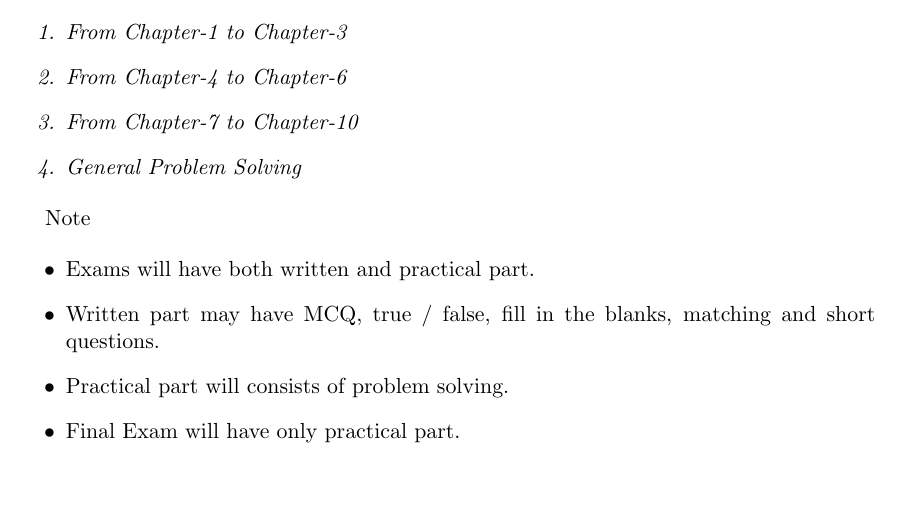
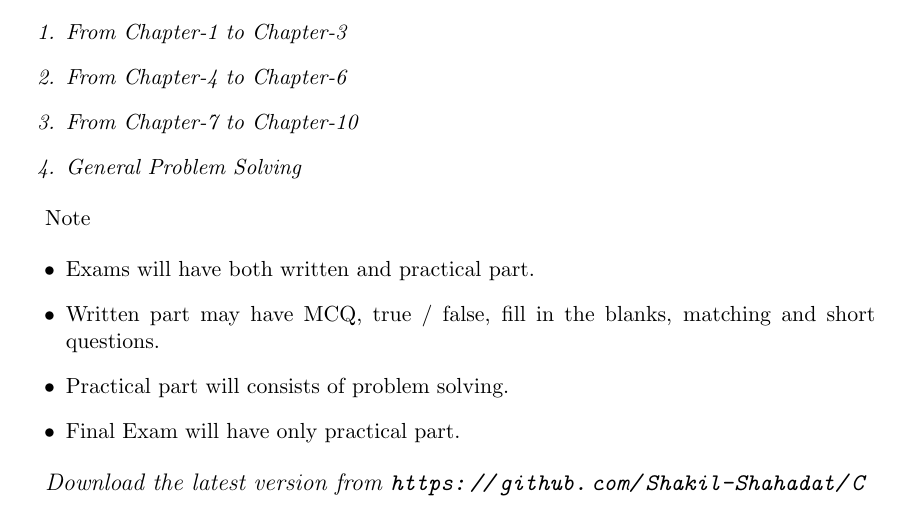
Before and after one commit to Shakil-Shahadat/C, a LaTeX document (Syllabus.tex): part of page 6 of 6, cut so that both start at the same text. Compiled offline with pdfLaTeX.

Commit message:
Update Syllabus.tex

```diff
--- a/Syllabus.tex
+++ b/Syllabus.tex
@@ -203,4 +203,6 @@
 		\item Final Exam will have only practical part.
 	\end{itemize}
 
+	\em \large Download the latest version from \url{https://github.com/Shakil-Shahadat/C}
+
 \end{document}
```
